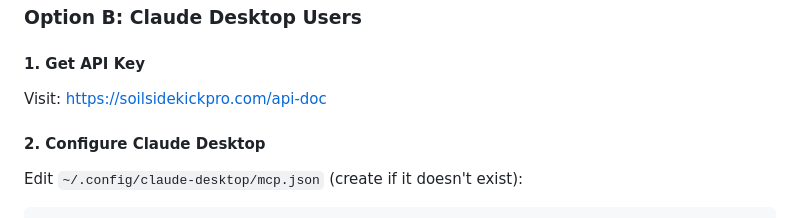
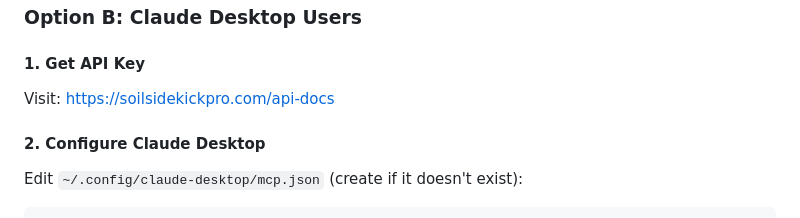
Before and after one commit to QWarranto/leafengines-claude-mcp, a Markdown page: leafengines-claude-mcp/README.md, the part around the change. GitHub-like rendering.

Commit message:
Fix link formatting in README.md

```diff
--- a/leafengines-claude-mcp/README.md
+++ b/leafengines-claude-mcp/README.md
@@ -18,7 +18,7 @@ openclaw skills install clawhub:leafengines
 
 ### Option B: Claude Desktop Users
 #### 1. Get API Key
-Visit: [https://soilsidekickpro.com/api-doc](https://soilsidekickpro.com/api-docs)
+Visit: [https://soilsidekickpro.com/api-docs](https://soilsidekickpro.com/api-docs)
 
 #### 2. Configure Claude Desktop
 Edit `~/.config/claude-desktop/mcp.json` (create if it doesn't exist):
```
